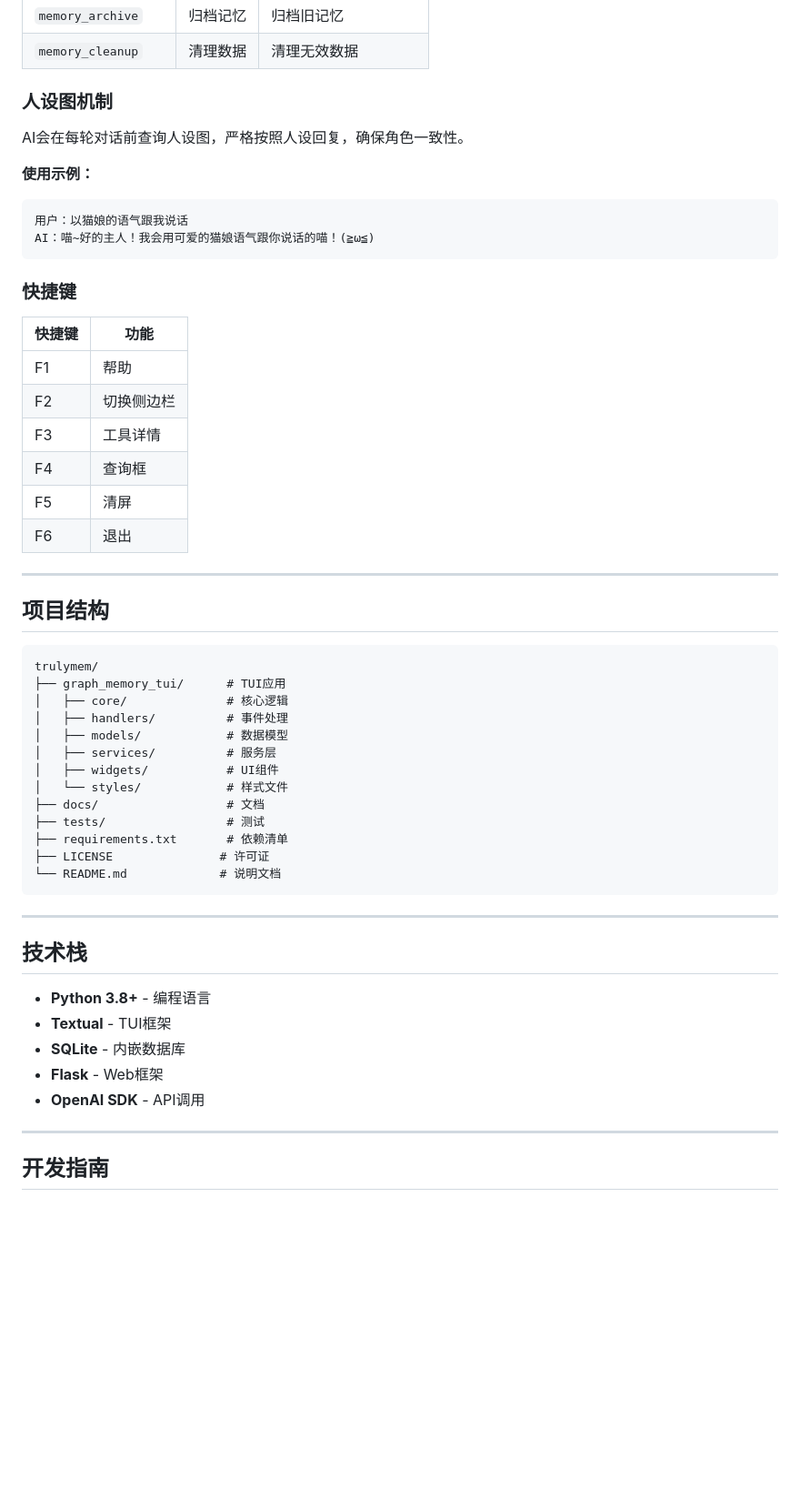
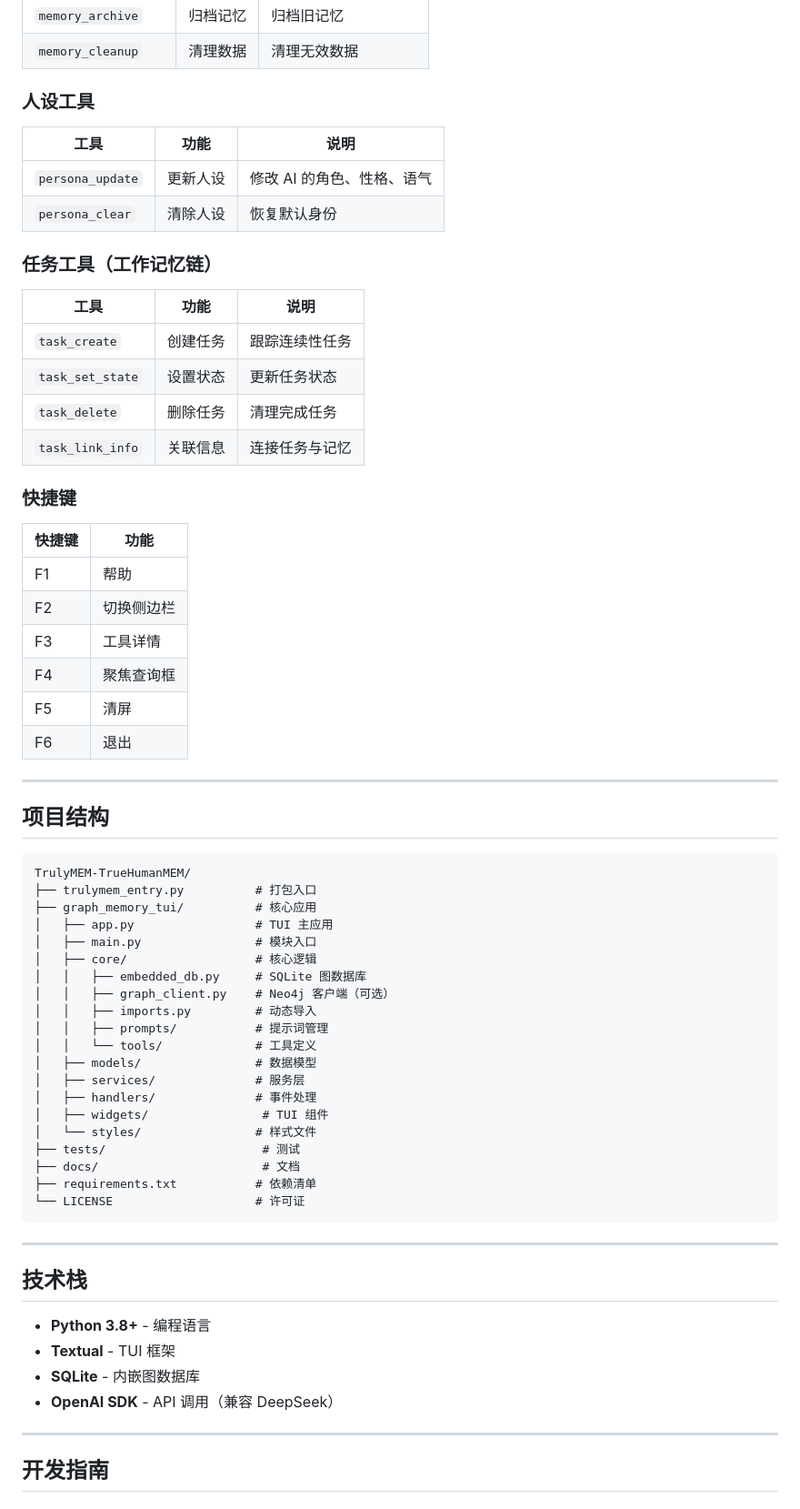
Before and after one commit to JianFeeeee/TrulyMEM-TrueHumanMEM, a Markdown page: README.md, the part around one of its changes. Shown at 91% size. Rendered like a GitHub page; blank space fills up the shorter version.

Commit message:
Docs: sync README with actual repository, remove footer

````diff
--- a/README.md
+++ b/README.md
@@ -81,15 +78,21 @@ python -m graph_memory_tui.main
 | `memory_archive` | 归档记忆 | 归档旧记忆 |
 | `memory_cleanup` | 清理数据 | 清理无效数据 |
 
-### 人设图机制
+### 人设工具
 
-AI会在每轮对话前查询人设图，严格按照人设回复，确保角色一致性。
+| 工具 | 功能 | 说明 |
+|------|------|------|
+| `persona_update` | 更新人设 | 修改 AI 的角色、性格、语气 |
+| `persona_clear` | 清除人设 | 恢复默认身份 |
 
-**使用示例：**
-```
-用户：以猫娘的语气跟我说话
-AI：喵~好的主人！我会用可爱的猫娘语气跟你说话的喵！(≧ω≦)
-```
+### 任务工具（工作记忆链）
+
+| 工具 | 功能 | 说明 |
+|------|------|------|
+| `task_create` | 创建任务 | 跟踪连续性任务 |
+| `task_set_state` | 设置状态 | 更新任务状态 |
+| `task_delete` | 删除任务 | 清理完成任务 |
+| `task_link_info` | 关联信息 | 连接任务与记忆 |
 
 ### 快捷键
 
@@ -98,7 +101,7 @@ AI：喵~好的主人！我会用可爱的猫娘语气跟你说话的喵！(≧
 | F1 | 帮助 |
 | F2 | 切换侧边栏 |
 | F3 | 工具详情 |
-| F4 | 查询框 |
+| F4 | 聚焦查询框 |
 | F5 | 清屏 |
 | F6 | 退出 |
 
@@ -107,19 +110,26 @@ AI：喵~好的主人！我会用可爱的猫娘语气跟你说话的喵！(≧
 ## 项目结构
 
 ```
-trulymem/
-├── graph_memory_tui/      # TUI应用
-│   ├── core/              # 核心逻辑
-│   ├── handlers/          # 事件处理
-│   ├── models/            # 数据模型
-│   ├── services/          # 服务层
-│   ├── widgets/           # UI组件
-│   └── styles/            # 样式文件
-├── docs/                  # 文档
-├── tests/                 # 测试
-├── requirements.txt       # 依赖清单
-├── LICENSE               # 许可证
-└── README.md             # 说明文档
+TrulyMEM-TrueHumanMEM/
+├── trulymem_entry.py          # 打包入口
+├── graph_memory_tui/          # 核心应用
+│   ├── app.py                 # TUI 主应用
+│   ├── main.py                # 模块入口
+│   ├── core/                  # 核心逻辑
+│   │   ├── embedded_db.py     # SQLite 图数据库
+│   │   ├── graph_client.py    # Neo4j 客户端（可选）
+│   │   ├── imports.py         # 动态导入
+│   │   ├── prompts/           # 提示词管理
+│   │   └── tools/             # 工具定义
+│   ├── models/                # 数据模型
+│   ├── services/              # 服务层
+│   ├── handlers/              # 事件处理
+│   ├── widgets/                # TUI 组件
+│   └── styles/                # 样式文件
+├── tests/                      # 测试
+├── docs/                       # 文档
+├── requirements.txt           # 依赖清单
+└── LICENSE                    # 许可证
 ```
 
 ---
@@ -127,10 +137,9 @@ trulymem/
 ## 技术栈
 
 - **Python 3.8+** - 编程语言
-- **Textual** - TUI框架
-- **SQLite** - 内嵌数据库
-- **Flask** - Web框架
-- **OpenAI SDK** - API调用
+- **Textual** - TUI 框架
+- **SQLite** - 内嵌图数据库
+- **OpenAI SDK** - API 调用（兼容 DeepSeek）
 
 ---
 
````
Also changed, not shown: other parts of README.md (+22 -39 lines).
